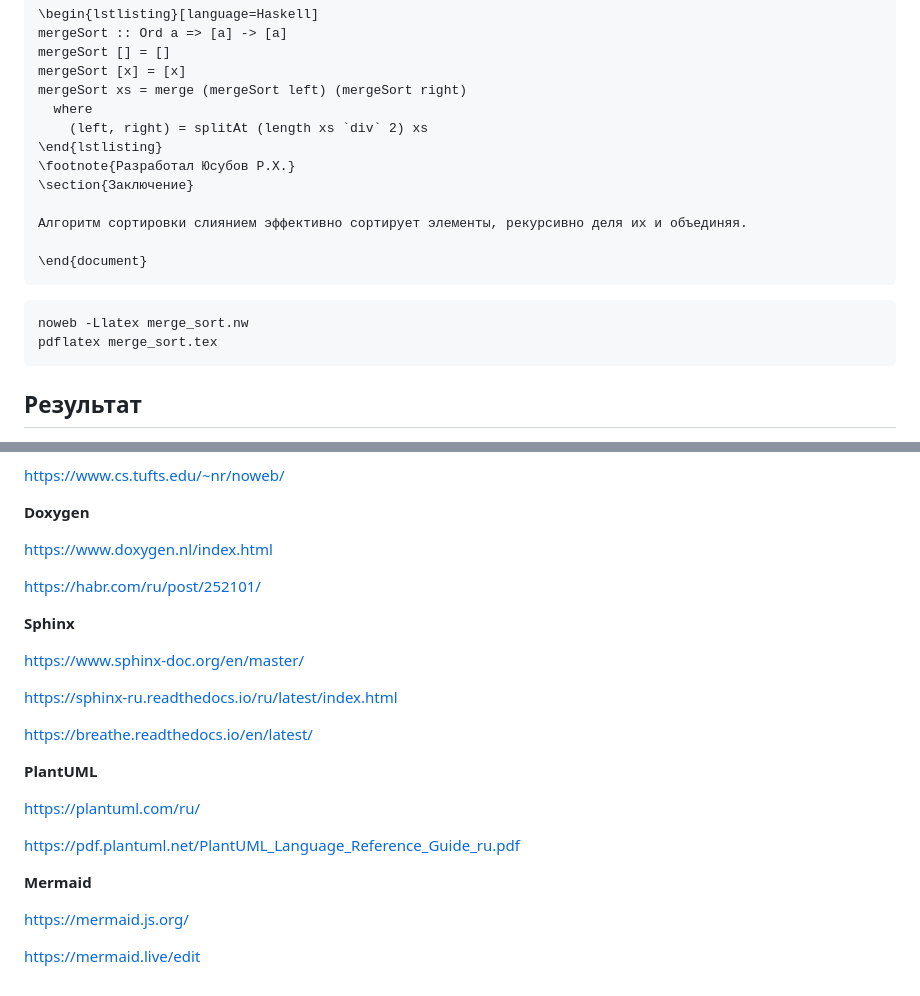
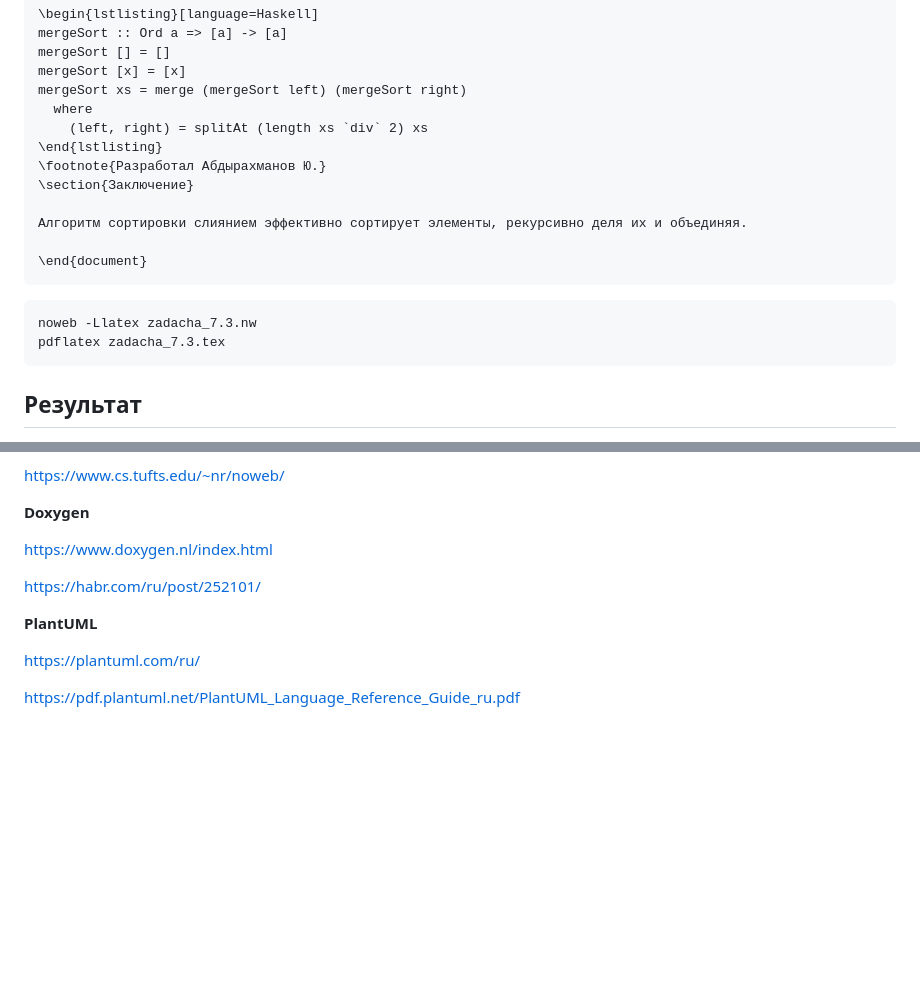
Before and after one commit to Yusi-21/Project, a Markdown page: Practice/practice_7.md, 2 parts joined by grey strips. Drawn GitHub-style; blank space fills up the shorter version.

````diff
--- a/Practice/practice_7.md
+++ b/Practice/practice_7.md
@@ -135,7 +135,7 @@ mergeSort xs = merge (mergeSort left) (mergeSort right)
   where
     (left, right) = splitAt (length xs `div` 2) xs
 \end{lstlisting}
-\footnote{Разработал Юсубов Р.Х.}
+\footnote{Разработал Абдырахманов Ю.}
 \section{Заключение}
 
 Алгоритм сортировки слиянием эффективно сортирует элементы, рекурсивно деля их и объединяя.
@@ -144,8 +144,8 @@ mergeSort xs = merge (mergeSort left) (mergeSort right)
 ```
 
 ```bash
-noweb -Llatex merge_sort.nw
-pdflatex merge_sort.tex
+noweb -Llatex zadacha_7.3.nw
+pdflatex zadacha_7.3.tex
 ```
 
 ## Результат
@@ -209,23 +209,8 @@ https://www.doxygen.nl/index.html
 
 https://habr.com/ru/post/252101/
 
-**Sphinx**
-
-https://www.sphinx-doc.org/en/master/
-
-https://sphinx-ru.readthedocs.io/ru/latest/index.html
-
-https://breathe.readthedocs.io/en/latest/
-
-
 **PlantUML**
 
 https://plantuml.com/ru/
 
 https://pdf.plantuml.net/PlantUML_Language_Reference_Guide_ru.pdf
-
-**Mermaid**
-
-https://mermaid.js.org/
-
-https://mermaid.live/edit
````
